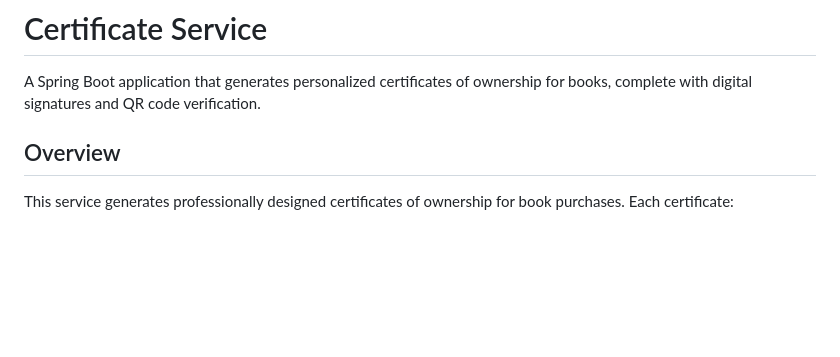
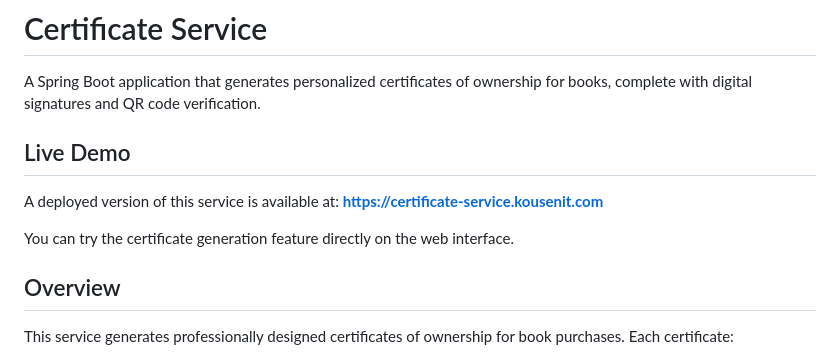
Before and after one commit to kousen/certificate-service, a Markdown page: README.md, the part around the change. Drawn GitHub-style; blank space fills up the shorter version.

Commit message:
Add link to live demo in README
The README now includes a link to a deployed version of the service. Users can access the live demo to test the certificate generation feature directly. This improves accessibility and provides a hands-on experience with the application.

```diff
--- a/README.md
+++ b/README.md
@@ -1,6 +1,13 @@
 # Certificate Service
 
 A Spring Boot application that generates personalized certificates of ownership for books, complete with digital signatures and QR code verification.
+
+## Live Demo
+
+A deployed version of this service is available at:
+**https://certificate-service.kousenit.com**
+
+You can try the certificate generation feature directly on the web interface.
 
 ## Overview
 
```
